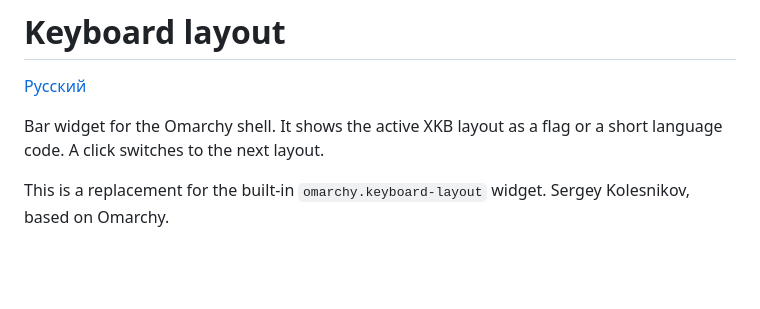
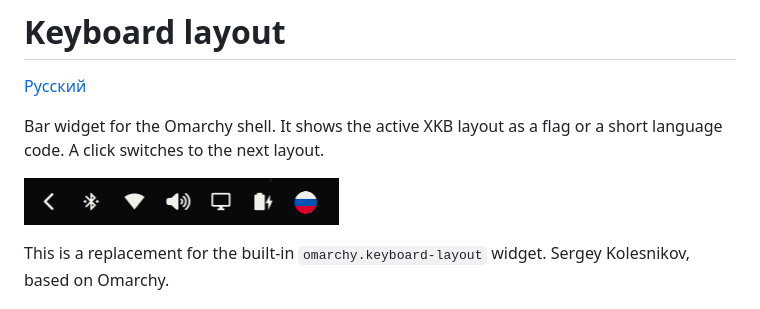
Before and after one commit to kolesnikof-ai/omarchy-plugin-keyboard-layout, a Markdown page: README.md, the part around the change. Rendered like a GitHub page; pictures changed too: preview.png (added); blank space fills up the shorter version.

```diff
--- a/README.md
+++ b/README.md
@@ -3,6 +3,8 @@
 [Русский](README.ru.md)
 
 Bar widget for the Omarchy shell. It shows the active XKB layout as a flag or a short language code. A click switches to the next layout.
+
+![Keyboard layout shown as a circular flag on the Omarchy bar](preview.png)
 
 This is a replacement for the built-in `omarchy.keyboard-layout` widget. Sergey Kolesnikov, based on Omarchy.
 
```
Also changed, not shown: README.ru.md (+2 -0 lines).
